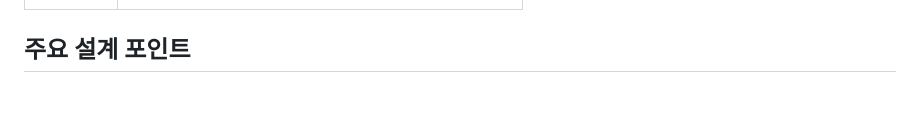
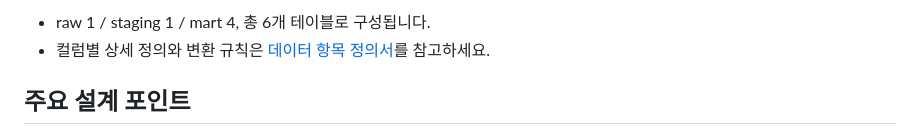
Before and after one commit to ma1go2/crawler-project, a Markdown page: Readme.md, the part around one of its changes. Drawn GitHub-style; blank space fills up the shorter version.

```diff
--- a/Readme.md
+++ b/Readme.md
@@ -56,3 +129,5 @@ su ubuntu ubuntu
+- raw 1 / staging 1 / mart 4, 총 6개 테이블로 구성됩니다.
+- 컬럼별 상세 정의와 변환 규칙은 [데이터 항목 정의서](./docs/data-dictionary.md)를 참고하세요.
 
 ## 주요 설계 포인트
 
```
Also changed, not shown: other parts of Readme.md (+73 -0 lines).
